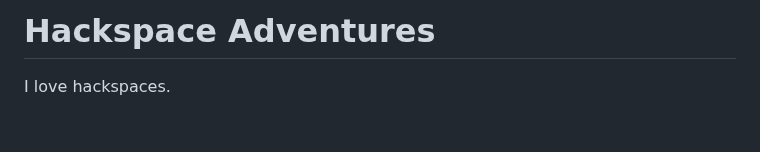
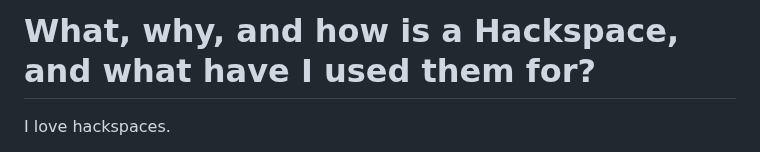
Before and after one commit to alifeee/blogtest, a Markdown page: hackspace-adventures/hackspace-adventures.md, the part around the change. Drawn GitHub-style; blank space fills up the shorter version.

Commit message:
update title to reflect title on main page

```diff
--- a/hackspace-adventures/hackspace-adventures.md
+++ b/hackspace-adventures/hackspace-adventures.md
@@ -1,4 +1,4 @@
-# Hackspace Adventures
+# What, why, and how is a Hackspace, and what have I used them for?
 
 <word-count parent=".markdown-body"></word-count>
 
```
